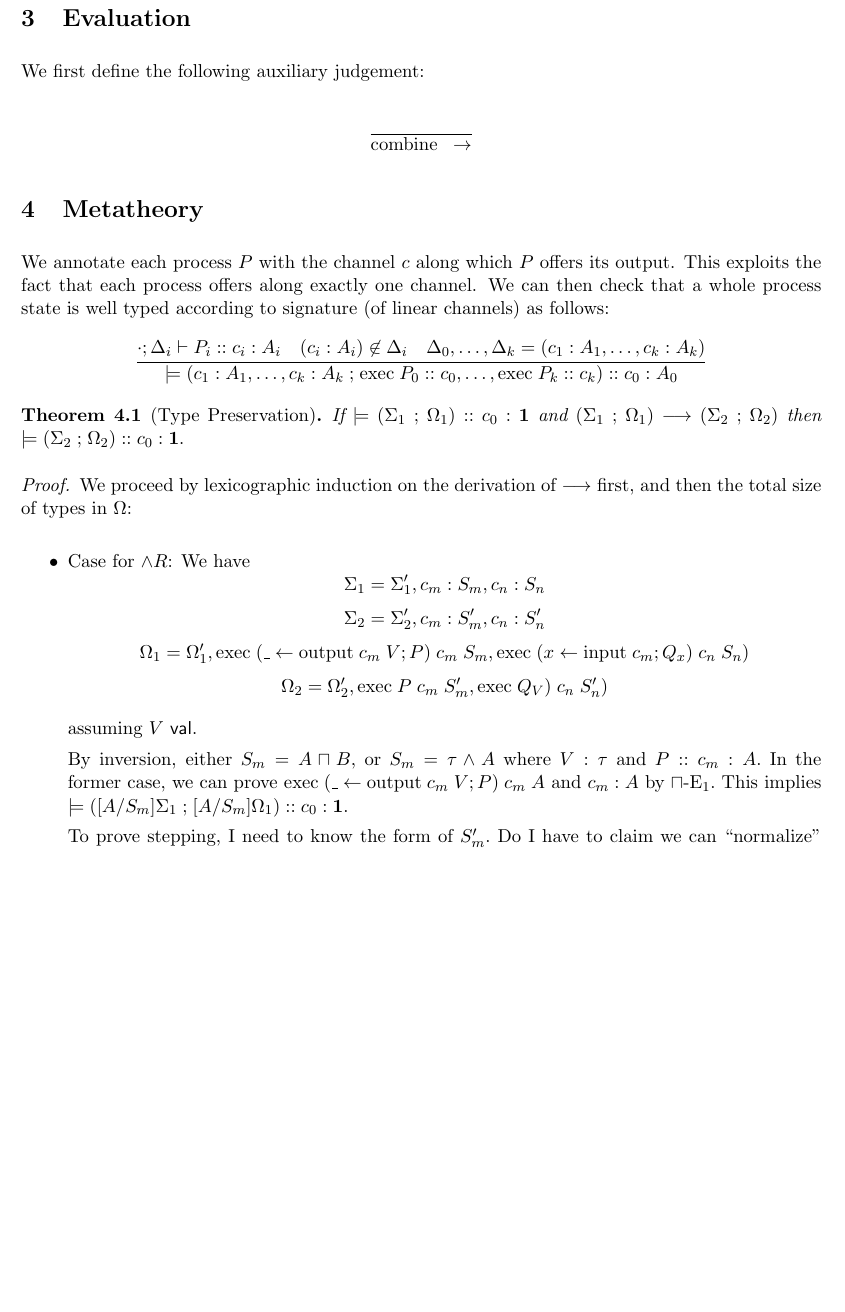
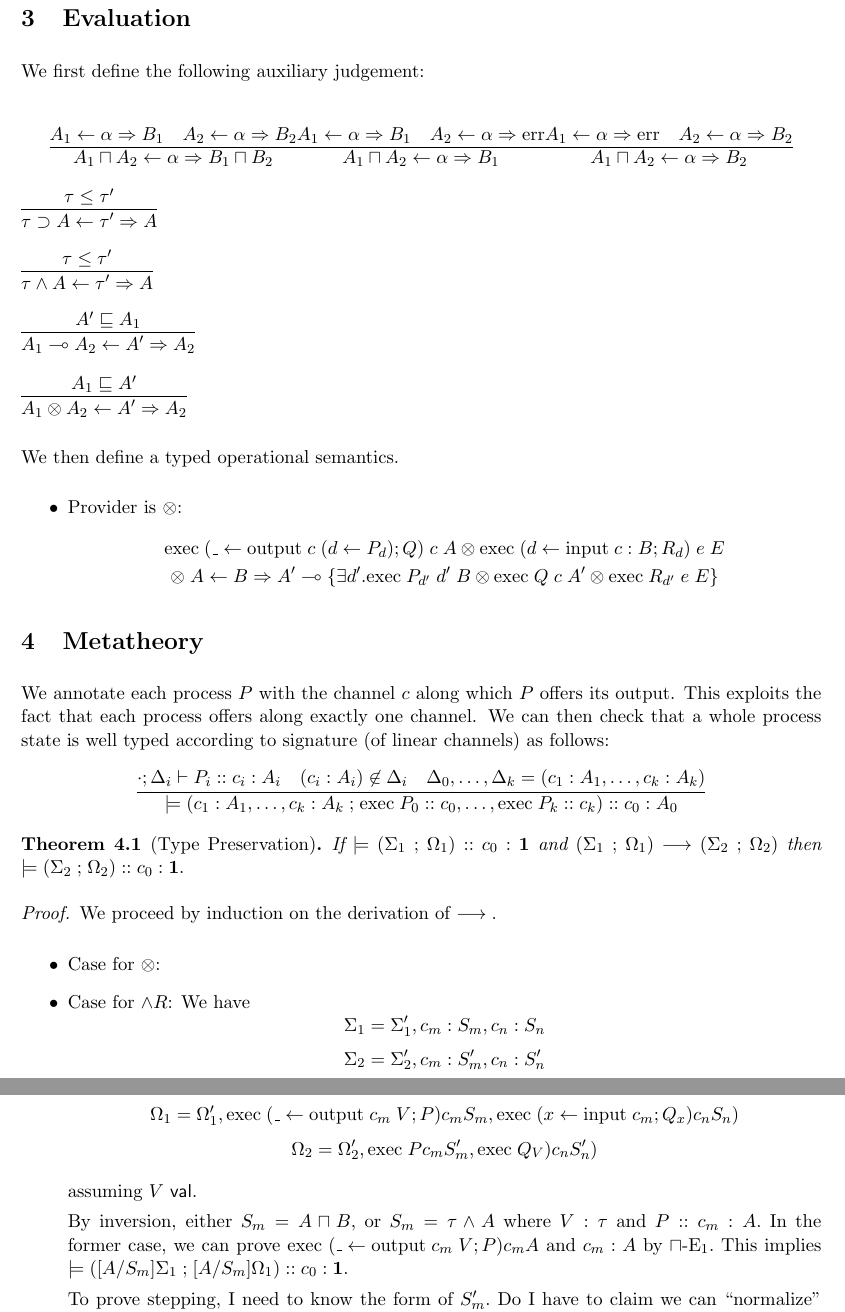
Before and after one commit to RONNCC/thesis-undergrad, a LaTeX document (Subtyping/subtyping.tex): part of page 2 of 3 before the commit and two parts of pages 2 and 3 of 3 after it, the two joined at a grey line, cut so that both start at the same text, the shorter picture padded with empty space. Compiled offline with pdfLaTeX.

Commit message:
Improve metatheory

```diff
--- a/Subtyping/subtyping.tex
+++ b/Subtyping/subtyping.tex
@@ -70,9 +70,14 @@
 
 %% Terms
 \newcommand\tout[2]{\_ \leftarrow \mathrm{output}\;#1\;#2}
+\newcommand\toutc[3]{\_ \leftarrow \mathrm{output}\;#1\;\parens{#2 \leftarrow #3}}
 \newcommand\tin[2]{#1 \leftarrow \mathrm{input}\;#2}
 \newcommand\tseq[2]{#1 ; #2}
 \newcommand\close[1]{\mathrm{close}\;#1}
+
+%% Typed Terms
+\newcommand\toutt[3]{\_ \leftarrow \mathrm{output}\;#1\;#2 : #3}
+\newcommand\tint[3]{#1 \leftarrow \mathrm{input}\;#2 : #3}
 
 
 %% Inference
@@ -90,11 +95,15 @@
 \newcommand\state[2]{(#1 \mathrel{;} #2)}
 \newcommand\stepArrow{\longrightarrow}
 \newcommand\steps[4]{\state{#1}{#2} \longrightarrow \state{#3}{#4}}
-\newcommand\exec[3]{\mathrm{exec}\;{#1}\;{#2}\;{#3}}
+\newcommand\exec[1]{\mathrm{exec}\;{#1}}
+\newcommand\execT[3]{\mathrm{exec}\;{#1}\;{#2}\;{#3}}
 \newcommand\execC[2]{\mathrm{exec}\;{#1} :: {#2}}
 \newcommand\valid[4]{\models \typeProc{\state{#1}{#2}}{#3}{#4}}
 
-\newcommand\combine[3]{\mathrm{combine}\;#1\;#2 \rightarrow #3}
+%\newcommand\combine[3]{\mathrm{combine}\;#1\;#2 \rightarrow #3}
+\newcommand\combine[3]{#1 \leftarrow #2 \Rightarrow #3}
+\newcommand\ground[1]{#1~\mathrm{ground}}
+\newcommand\mismatch[2]{\combine{#1}{#2}{\mathrm{err}}}
 
 %% Induction
 \newcommand\pred[1]{\mathcal{P}\parens*{#1}}
@@ -170,10 +179,55 @@ $\Psi$ types functional variables, $\Delta$ types linear channels:
 We first define the following auxiliary judgement:
 
 \begin{mathpar}
-\infer{\combine{}{}{}}
- {}
+\infer{\combine{A_1 \intersect A_2}{\alpha}{B_1 \intersect B_2}}
+ { \combine{A_1}{\alpha}{B_1}
+ & \combine{A_2}{\alpha}{B_2}
+ }
+\and
+\infer{\combine{A_1 \intersect A_2}{\alpha}{B_1}}
+ { \combine{A_1}{\alpha}{B_1}
+ & \mismatch{A_2}{\alpha}
+ }
+\and
+\infer{\combine{A_1 \intersect A_2}{\alpha}{B_2}}
+ { \mismatch{A_1}{\alpha}
+ &\combine{A_2}{\alpha}{B_2}
+ }
+%%%
+%\\
+%\infer{\combine{A}{B_1 \intersect B_2}{C_1 \intersect C_2}}
+% { \combine{A}{B_1}{C_1}
+% & \combine{A}{B_2}{C_2}
+% }
+%\and
+%\infer{\combine{A}{B_1 \intersect B_2}{C_1}}
+% { \combine{A}{B_1}{C_1}
+% & \mismatch{A}{B_2}
+% }
+%\and
+%\infer{\combine{A}{B_1 \intersect B_2}{C_2}}
+% { \mismatch{A}{B_1}
+% & \combine{A}{B_2}{C_2}
+% }
+%%%
+\\
+\infer{\combine{\tau \imp A}{\tau'}{A}}{\tau \le \tau'}
+\and \infer{\combine{\tau \wedge A}{\tau'}{A}}{\tau \le \tau'}
+\and \infer{\combine{A_1 \lolli A_2}{A'}{A_2}}{A' \sqsubseteq A_1}
+\and \infer{\combine{A_1 \otimes A_2}{A'}{A_2}}{A_1 \sqsubseteq A'}
 \end{mathpar}
 
+We then define a typed operational semantics.
+
+\begin{itemize}
+\item Provider is $\otimes$:
+\begin{gather*}
+	\execT{\parens{\tseq {\toutc{c}{d}{P_d}} {Q} }}{c}{A}
+	\otimes \execT{\parens{\tseq {\tint{d}{c}{B}} {R_d} }}{e}{E} \\
+	\otimes\; \combine{A}{B}{A'}
+	\lolli \{ \exists d'. \execT{P_{d'}}{d'}{B} \otimes \execT{Q}{c}{A'} \otimes \execT{R_{d'}}{e}{E} \}
+\end{gather*}
+\end{itemize}
 
 \section{Metatheory}
 
@@ -190,9 +244,11 @@ We annotate each process $P$ with the channel $c$ along which $P$ offers its out
 If $\valid{\Sigma_1}{\Omega_1}{c_0}{\terminate}$ and $\steps{\Sigma_1}{\Omega_1}{\Sigma_2}{\Omega_2}$ then $\valid{\Sigma_2}{\Omega_2}{c_0}{\terminate}.$
 \end{thm}
 \begin{proof}
-We proceed by lexicographic induction on the derivation of $\stepArrow$ first, and then the total size of types in $\Omega$:
+We proceed by induction on the derivation of $\stepArrow.$
 
 \begin{itemize}
+	\item Case for $\otimes$:
+
 	\item Case for $\wedge R$: We have
 	\[ \Sigma_1 = \Sigma_1', c_m : S_m, c_n : S_n \]
 	\[ \Sigma_2 = \Sigma_2', c_m : S_m', c_n : S_n' \]
```
